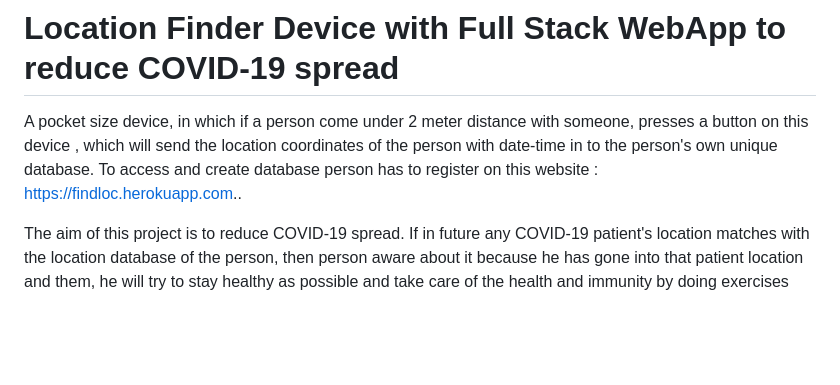
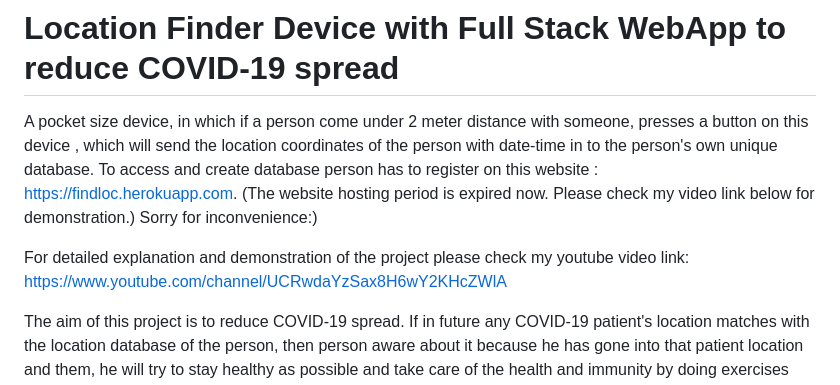
Before and after one commit to Chetansoni123/Portable-Location-Finder-Device-with-WebApp-to-reduce-COVID-19-spread, a Markdown page: README.md, the part around the change. Rendered like a GitHub page; blank space fills up the shorter version.

```diff
--- a/README.md
+++ b/README.md
@@ -1,6 +1,8 @@
 # Location Finder Device with Full Stack WebApp to reduce COVID-19 spread
 
-A pocket size device, in which if a person come under 2 meter distance with someone, presses a button on this device , which will send the location coordinates of the person with date-time in to the person's own unique database. To access and create database person has to register on this website : https://findloc.herokuapp.com..
+A pocket size device, in which if a person come under 2 meter distance with someone, presses a button on this device , which will send the location coordinates of the person with date-time in to the person's own unique database. To access and create database person has to register on this website : https://findloc.herokuapp.com. (The website hosting period is expired now. Please check my video link below for demonstration.) Sorry for inconvenience:)
+
+For detailed explanation and demonstration of the project please check my youtube video link: https://www.youtube.com/channel/UCRwdaYzSax8H6wY2KHcZWlA
 
 The aim of this project is to reduce COVID-19 spread. If in future any COVID-19 patient's location matches with the location database of the person, then person aware about it because he has gone into that patient location and them, he will try to stay healthy as possible and take care of the health and immunity by doing exercises and consume healthy foods.
 
```
